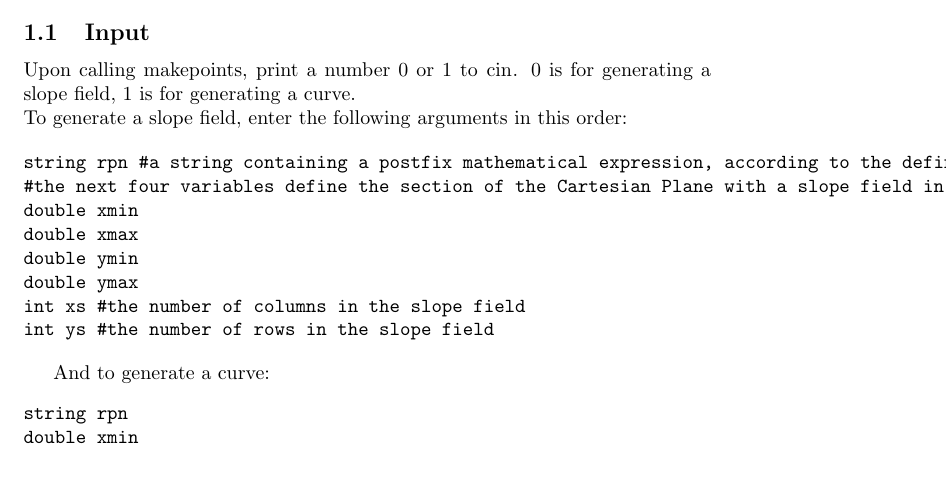
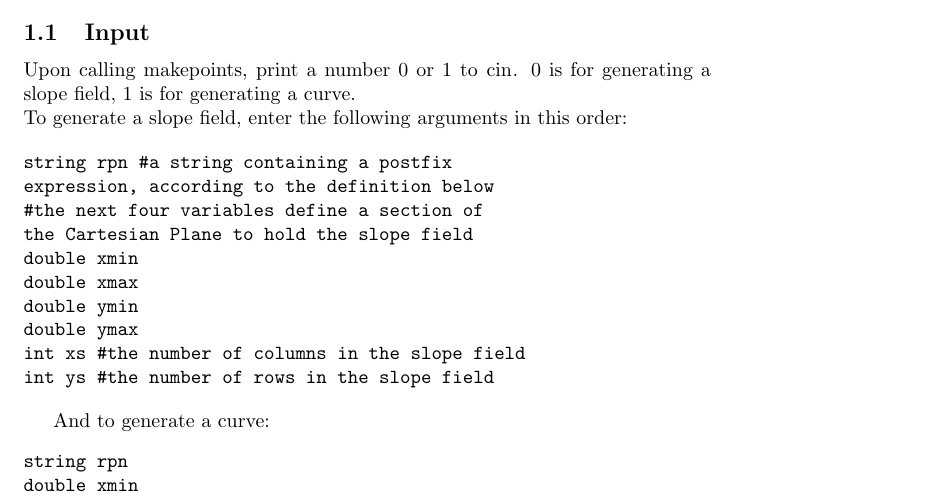
Before and after one commit to Diaphorikos/Direction-Field-Calculator, a LaTeX document (math/docs/makepoints.tex): part of page 1 of 2, cut so that both start at the same text, the shorter picture padded with empty space. Compiled offline with pdfLaTeX.

Commit message:
Fixed runoff on first page

```diff
--- a/math/docs/makepoints.tex
+++ b/math/docs/makepoints.tex
@@ -26,8 +26,10 @@ Upon calling \lstinline{makepoints}, print a number 0 or 1 to \lstinline{cin}. 0
 To generate a slope field, enter the following arguments in this order:
 
 \begin{verbatim}
-string rpn #a string containing a postfix mathematical expression, according to the definition below
-#the next four variables define the section of the Cartesian Plane with a slope field in it
+string rpn #a string containing a postfix
+expression, according to the definition below
+#the next four variables define a section of
+the Cartesian Plane to hold the slope field
 double xmin
 double xmax
 double ymin
```
Also changed, not shown: math/docs/makepoints.pdf.
